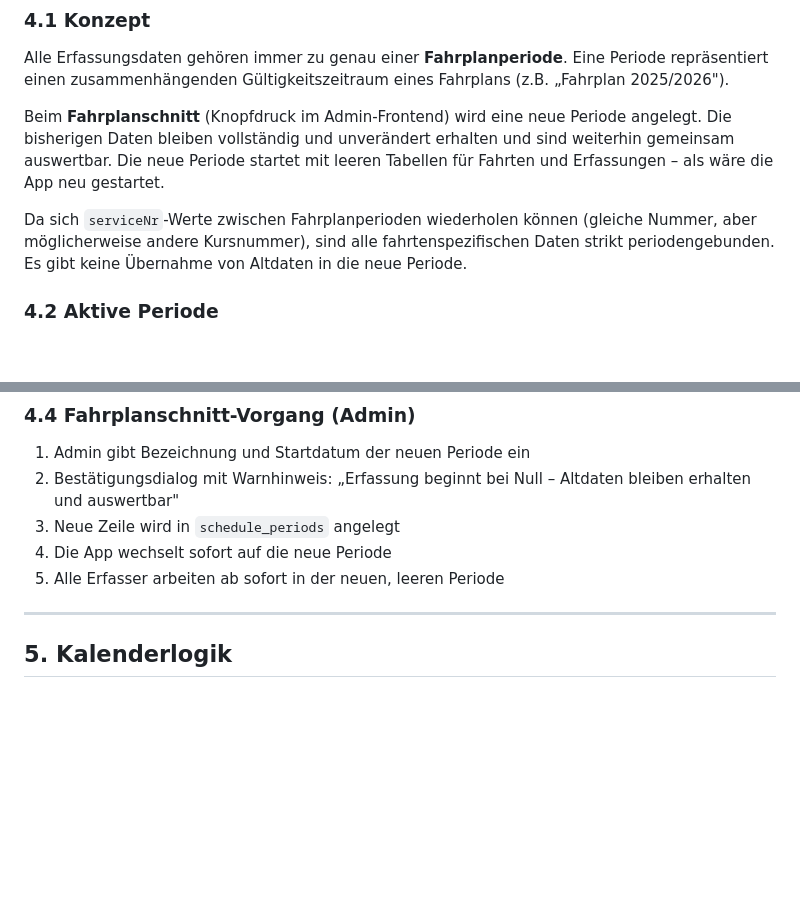
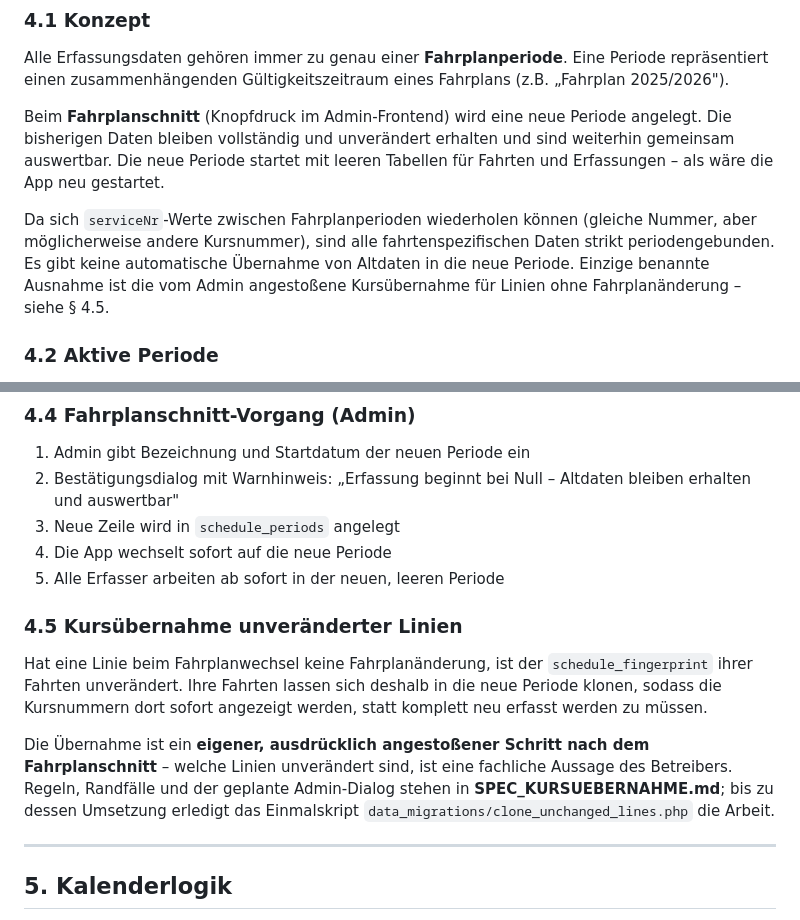
Before and after one commit to ClickKlack/MDKursTracker, a Markdown page: SPEC.md, 2 parts joined by grey strips. GitHub-like rendering; blank space fills up the shorter version.

```diff
--- a/SPEC.md
+++ b/SPEC.md
@@ -82,8 +82,9 @@ Tabellen für Fahrten und Erfassungen – als wäre die App neu gestartet.
 
 Da sich `serviceNr`-Werte zwischen Fahrplanperioden wiederholen können (gleiche
 Nummer, aber möglicherweise andere Kursnummer), sind alle fahrtenspezifischen
-Daten strikt periodengebunden. Es gibt keine Übernahme von Altdaten in die
-neue Periode.
+Daten strikt periodengebunden. Es gibt keine automatische Übernahme von
+Altdaten in die neue Periode. Einzige benannte Ausnahme ist die vom Admin
+angestoßene Kursübernahme für Linien ohne Fahrplanänderung – siehe § 4.5.
 
 ### 4.2 Aktive Periode
 
@@ -110,6 +111,19 @@ im Admin-Frontend nachträglich korrigieren.
 3. Neue Zeile wird in `schedule_periods` angelegt
 4. Die App wechselt sofort auf die neue Periode
 5. Alle Erfasser arbeiten ab sofort in der neuen, leeren Periode
+
+### 4.5 Kursübernahme unveränderter Linien
+
+Hat eine Linie beim Fahrplanwechsel keine Fahrplanänderung, ist der
+`schedule_fingerprint` ihrer Fahrten unverändert. Ihre Fahrten lassen sich
+deshalb in die neue Periode klonen, sodass die Kursnummern dort sofort
+angezeigt werden, statt komplett neu erfasst werden zu müssen.
+
+Die Übernahme ist ein **eigener, ausdrücklich angestoßener Schritt nach dem
+Fahrplanschnitt** – welche Linien unverändert sind, ist eine fachliche
+Aussage des Betreibers. Regeln, Randfälle und der geplante Admin-Dialog
+stehen in **SPEC_KURSUEBERNAHME.md**; bis zu dessen Umsetzung erledigt das
+Einmalskript `data_migrations/clone_unchanged_lines.php` die Arbeit.
 
 ---
 
```
Also changed, not shown: ROADMAP.md (+28 -0 lines), SPEC_KURSUEBERNAHME.md (added, +283 -0 lines).
